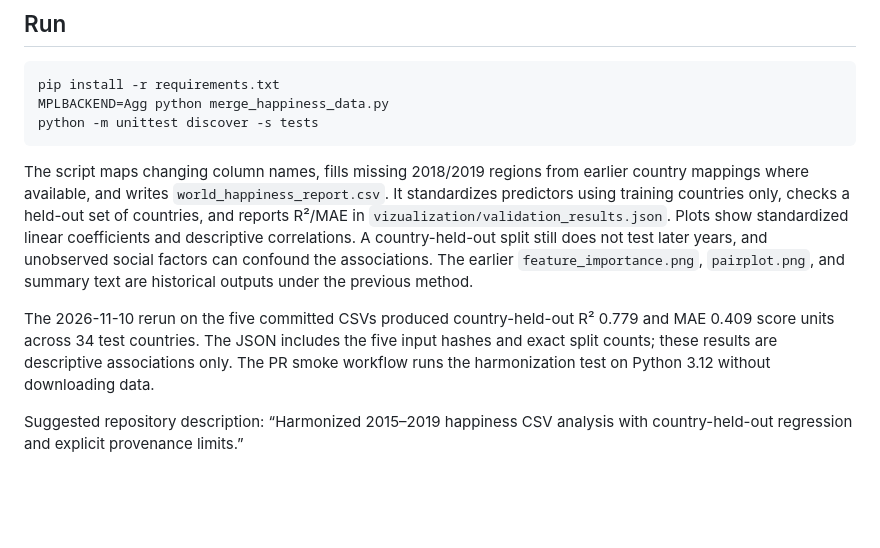
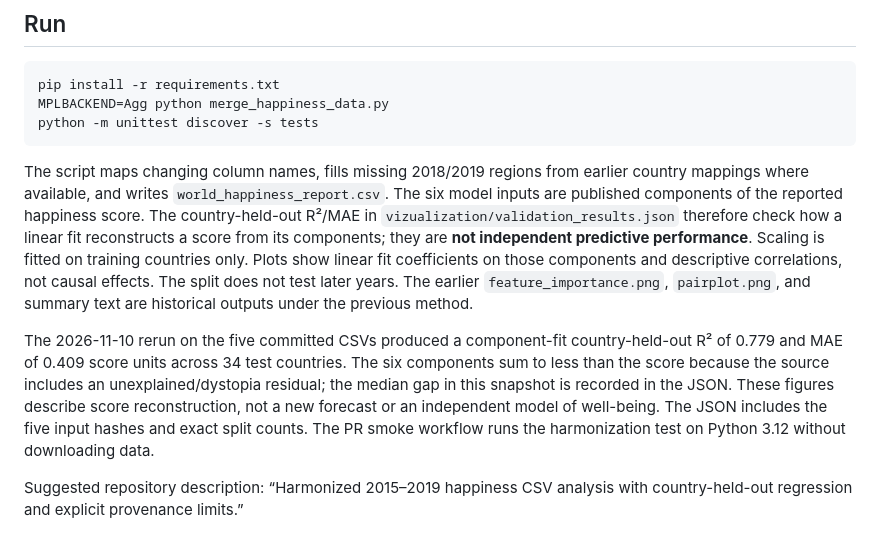
Before and after one commit to MoAJ-ML/world-happiness-analysis, a Markdown page: README.md, the part around the change. GitHub-like rendering; blank space fills up the shorter version.

Commit message:
Label happiness component fit as reconstruction

````diff
--- a/README.md
+++ b/README.md
@@ -10,9 +10,9 @@ MPLBACKEND=Agg python merge_happiness_data.py
 python -m unittest discover -s tests
 ```
 
-The script maps changing column names, fills missing 2018/2019 regions from earlier country mappings where available, and writes `world_happiness_report.csv`. It standardizes predictors using training countries only, checks a held-out set of countries, and reports R²/MAE in `vizualization/validation_results.json`. Plots show standardized linear coefficients and descriptive correlations. A country-held-out split still does not test later years, and unobserved social factors can confound the associations. The earlier `feature_importance.png`, `pairplot.png`, and summary text are historical outputs under the previous method.
+The script maps changing column names, fills missing 2018/2019 regions from earlier country mappings where available, and writes `world_happiness_report.csv`. The six model inputs are published components of the reported happiness score. The country-held-out R²/MAE in `vizualization/validation_results.json` therefore check how a linear fit reconstructs a score from its components; they are **not independent predictive performance**. Scaling is fitted on training countries only. Plots show linear fit coefficients on those components and descriptive correlations, not causal effects. The split does not test later years. The earlier `feature_importance.png`, `pairplot.png`, and summary text are historical outputs under the previous method.
 
-The 2026-11-10 rerun on the five committed CSVs produced country-held-out R² 0.779 and MAE 0.409 score units across 34 test countries. The JSON includes the five input hashes and exact split counts; these results are descriptive associations only.
+The 2026-11-10 rerun on the five committed CSVs produced a component-fit country-held-out R² of 0.779 and MAE of 0.409 score units across 34 test countries. The six components sum to less than the score because the source includes an unexplained/dystopia residual; the median gap in this snapshot is recorded in the JSON. These figures describe score reconstruction, not a new forecast or an independent model of well-being. The JSON includes the five input hashes and exact split counts.
 The PR smoke workflow runs the harmonization test on Python 3.12 without downloading data.
 
 Suggested repository description: “Harmonized 2015–2019 happiness CSV analysis with country-held-out regression and explicit provenance limits.”
````
Also changed, not shown: vizualization/standardized_associations.png, 3 other files.
